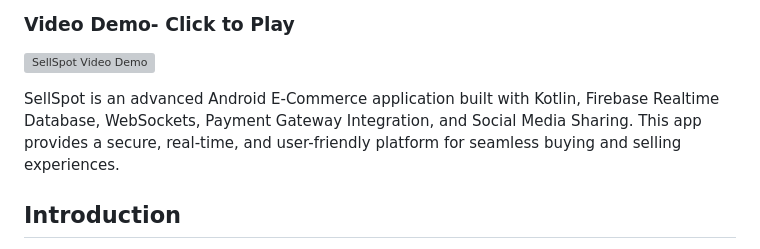
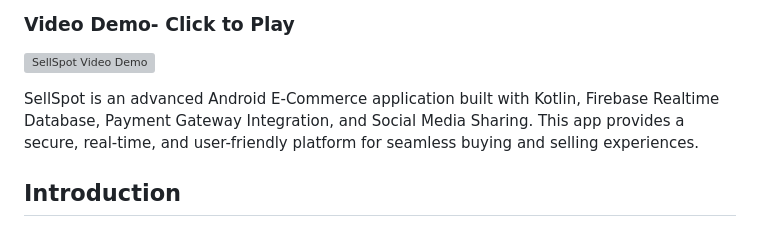
Before and after one commit to jiyot/SellSpot, a Markdown page: README.md, the part around the change. GitHub-like rendering; grey boxes are pictures that could not be loaded.

```diff
--- a/README.md
+++ b/README.md
@@ -9,7 +9,7 @@
 
 
 
-SellSpot is an advanced Android E-Commerce application built with Kotlin, Firebase Realtime Database, WebSockets, Payment Gateway Integration, and Social Media Sharing. This app provides a secure, real-time, and user-friendly platform for seamless buying and selling experiences.
+SellSpot is an advanced Android E-Commerce application built with Kotlin, Firebase Realtime Database, Payment Gateway Integration, and Social Media Sharing. This app provides a secure, real-time, and user-friendly platform for seamless buying and selling experiences.
 
 ## Introduction
 
```
